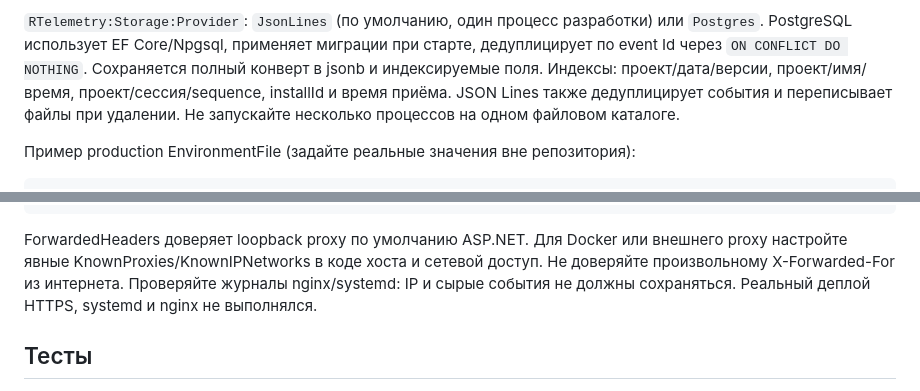
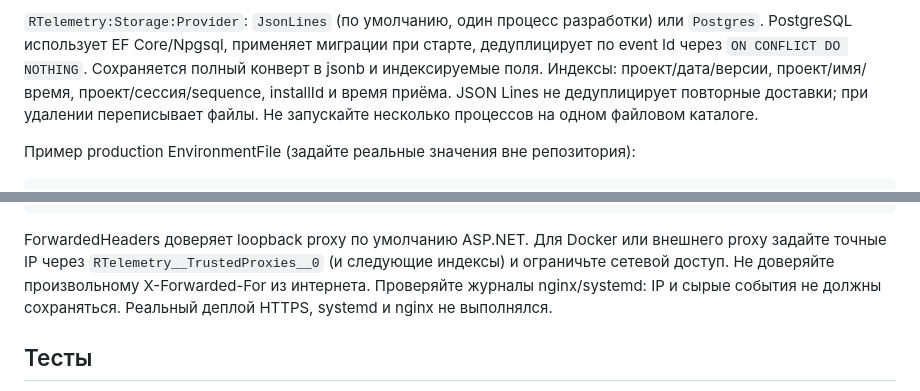
Before and after one commit to RelaxerR/RTelemetry, a Markdown page: docs/server.md, 2 parts joined by grey strips. GitHub-like rendering.

Commit message:
docs: уточнить ограничения JSON Lines и доверенные прокси

````diff
--- a/docs/server.md
+++ b/docs/server.md
@@ -15,7 +15,7 @@ Development: `http://localhost:5180/`, Basic `dev:dev`, проект `dev`, кл
 дедуплицирует по event Id через `ON CONFLICT DO NOTHING`. Сохраняется полный
 конверт в jsonb и индексируемые поля. Индексы: проект/дата/версии,
 проект/имя/время, проект/сессия/sequence, installId и время приёма.
-JSON Lines также дедуплицирует события и переписывает файлы при удалении.
+JSON Lines не дедуплицирует повторные доставки; при удалении переписывает файлы.
 Не запускайте несколько процессов на одном файловом каталоге.
 
 Пример production EnvironmentFile (задайте реальные значения вне репозитория):
@@ -149,8 +149,8 @@ server {
 ```
 
 ForwardedHeaders доверяет loopback proxy по умолчанию ASP.NET. Для Docker или
-внешнего proxy настройте явные KnownProxies/KnownIPNetworks в коде хоста и сетевой
-доступ. Не доверяйте произвольному X-Forwarded-For из интернета.
+внешнего proxy задайте точные IP через `RTelemetry__TrustedProxies__0` (и следующие индексы)
+и ограничьте сетевой доступ. Не доверяйте произвольному X-Forwarded-For из интернета.
 Проверяйте журналы nginx/systemd: IP и сырые события не должны сохраняться.
 Реальный деплой HTTPS, systemd и nginx не выполнялся.
 
````
Also changed, not shown: docs/architecture.md (+1 -1 lines).
